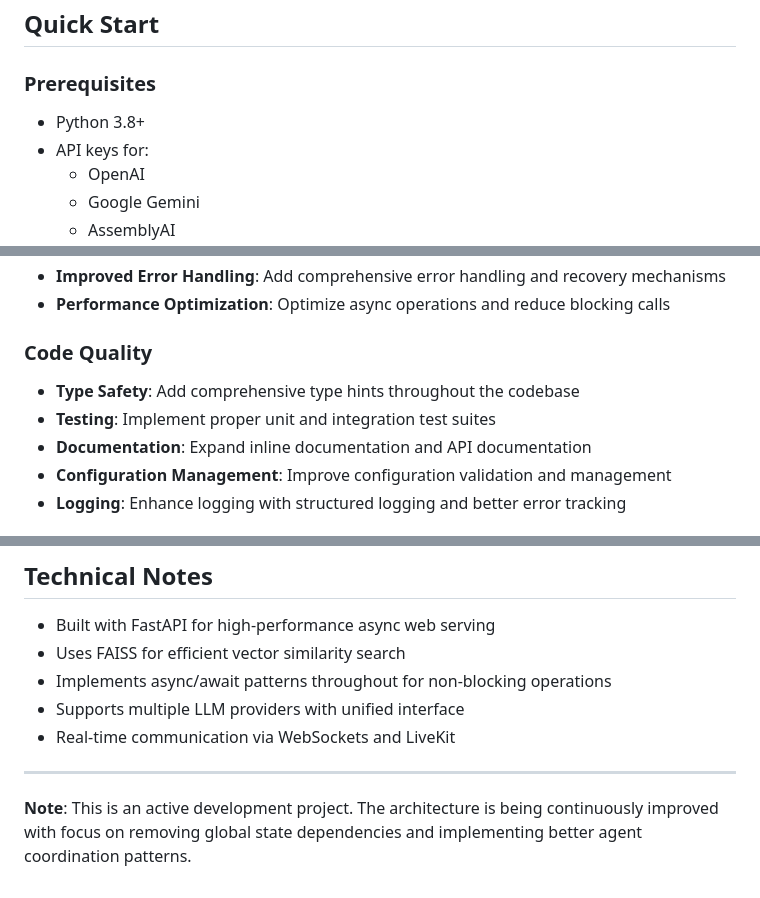
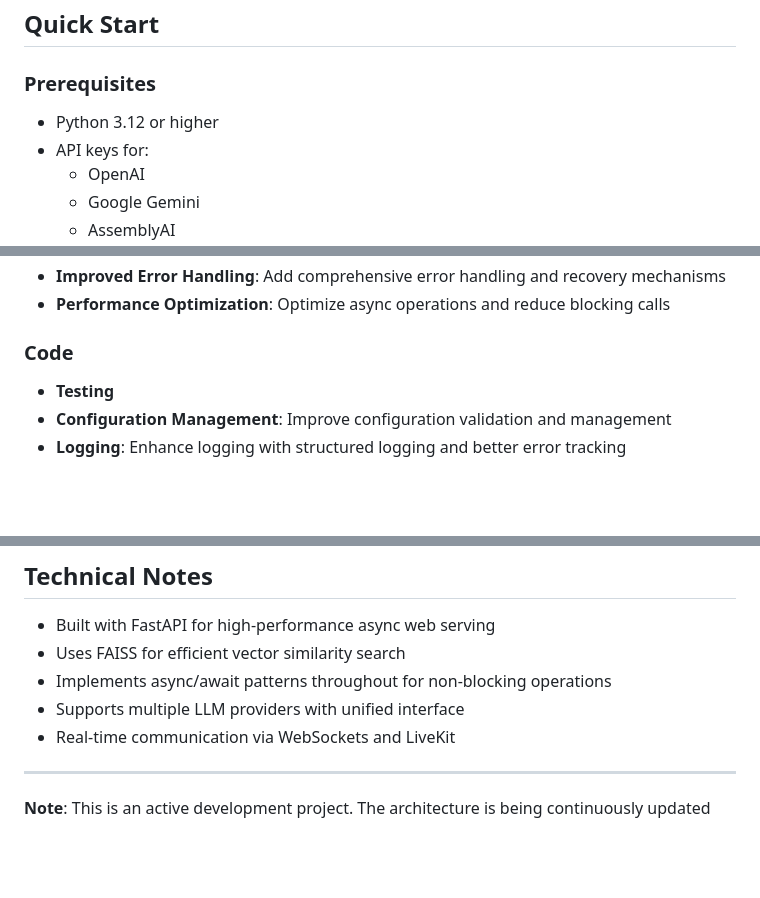
Before and after one commit to TobiasoT/instant_assist, a Markdown page: README.md, 3 parts joined by grey strips. GitHub-like rendering; blank space fills up the shorter version.

Commit message:
initial_commit

```diff
--- a/README.md
+++ b/README.md
@@ -15,7 +15,7 @@ A Python-based conversational AI system that combines real-time audio processing
 
 ### Prerequisites
 
-- Python 3.8+
+- Python 3.12 or higher
 - API keys for:
   - OpenAI
   - Google Gemini
@@ -137,11 +137,9 @@ python source/examples/test_new_agent_creation.py
 - **Improved Error Handling**: Add comprehensive error handling and recovery mechanisms
 - **Performance Optimization**: Optimize async operations and reduce blocking calls
 
-### Code Quality
+### Code
 
-- **Type Safety**: Add comprehensive type hints throughout the codebase
-- **Testing**: Implement proper unit and integration test suites
-- **Documentation**: Expand inline documentation and API documentation
+- **Testing**
 - **Configuration Management**: Improve configuration validation and management
 - **Logging**: Enhance logging with structured logging and better error tracking
 
@@ -195,4 +192,4 @@ This project is licensed under the MIT License - see the [LICENSE](LICENSE) file
 
 ---
 
-**Note**: This is an active development project. The architecture is being continuously improved with focus on removing global state dependencies and implementing better agent coordination patterns.
+**Note**: This is an active development project. The architecture is being continuously updated
```
Also changed, not shown: other parts of README.md (+0 -1 lines).
